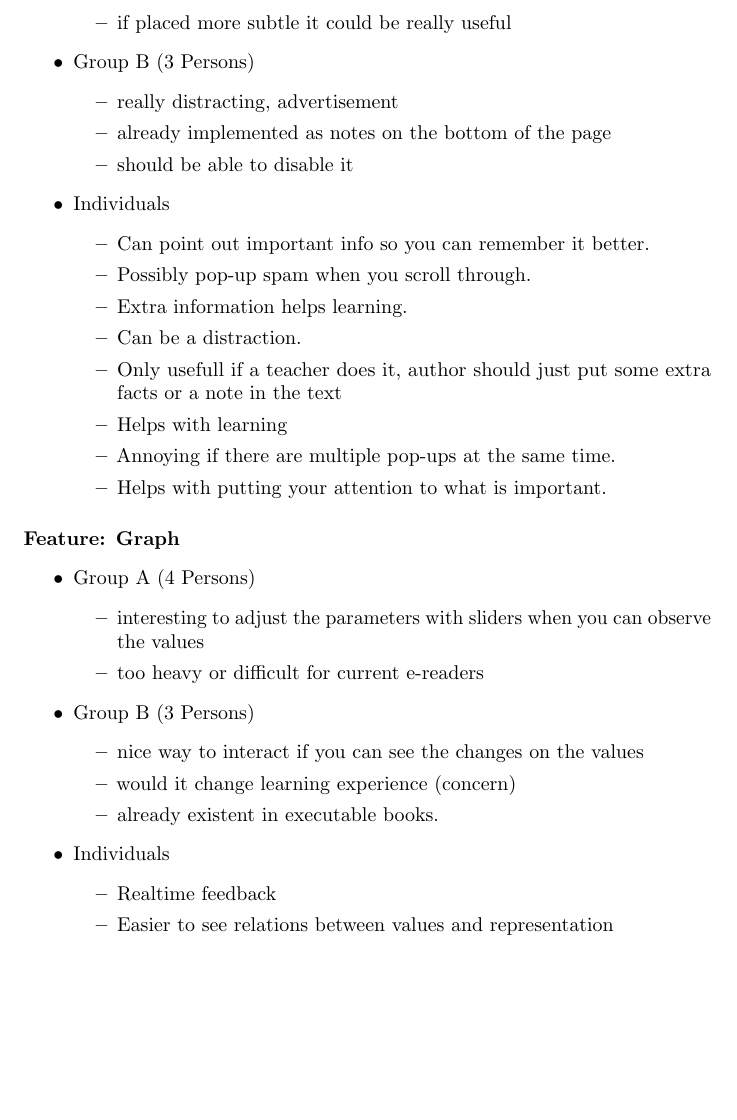
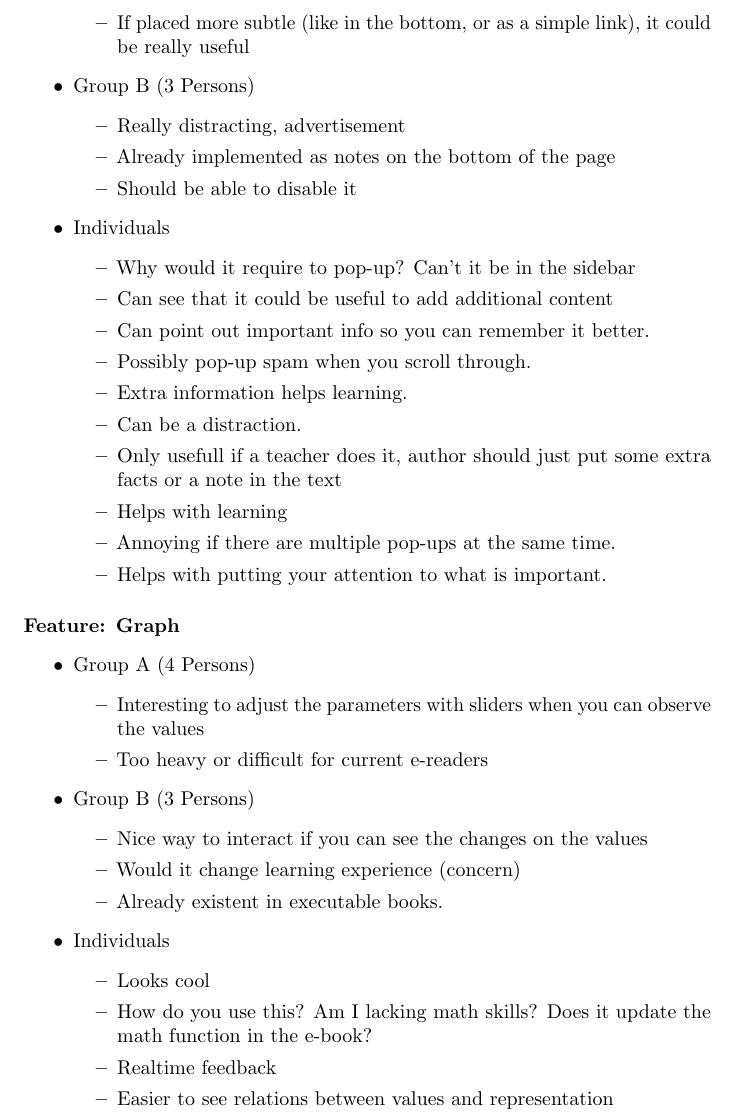
Before and after one commit to CindyBerghuizen/Req2.0, a LaTeX document (Experiment2/Experiment_Group.tex): part of page 2 of 3, cut at the place of the change, the shorter picture padded with empty space. Compiled offline with pdfLaTeX.

Commit message:
Added my observations

```diff
--- a/Experiment2/Experiment_Group.tex
+++ b/Experiment2/Experiment_Group.tex
@@ -27,18 +27,20 @@ This leads us to the following hypotheses:
 \begin{itemize}
 	\item Group A (4 Persons)
 		\begin{itemize}
-			\item really annoying
-			\item if you read concentrated it is distracting
-			\item  if placed more subtle it could be really useful
+			\item Really annoying
+			\item If you read concentrated it is distracting
+			\item If placed more subtle (like in the bottom, or as a simple link), it could be really useful
 		\end{itemize}
 	\item Group B (3 Persons)
 		\begin{itemize}
-			\item really distracting, advertisement
-			\item already implemented as notes on the bottom of the page
-			\item  should be able to disable it
+			\item Really distracting, advertisement
+			\item Already implemented as notes on the bottom of the page
+			\item Should be able to disable it
 		\end{itemize}
 	\item Individuals
 		\begin{itemize}
+      \item Why would it require to pop-up? Can't it be in the sidebar  % fabien
+      \item Can see that it could be useful to add additional content   % fabien
 			\item Can point out important info so you can remember it better.
 			\item Possibly pop-up spam when you scroll through.
 			\item Extra information helps learning.
@@ -54,17 +56,19 @@ This leads us to the following hypotheses:
 \begin{itemize}
 	\item Group A (4 Persons)
 		\begin{itemize}
-			\item interesting to adjust the parameters with sliders when you can observe the values
-			\item too heavy or difficult for current e-readers
+			\item Interesting to adjust the parameters with sliders when you can observe the values
+			\item Too heavy or difficult for current e-readers
 		\end{itemize}
 	\item Group B (3 Persons)
 		\begin{itemize}
-			\item nice way to interact if you can see the changes on the values
-			\item would it change learning experience (concern)
-			\item already existent in executable books.
+			\item Nice way to interact if you can see the changes on the values
+			\item Would it change learning experience (concern)
+			\item Already existent in executable books.
 		\end{itemize}
 	\item Individuals
 		\begin{itemize}
+      \item Looks cool %fabien
+      \item How do you use this? Am I lacking math skills? Does it update the math function in the e-book? % fabien
 			\item Realtime feedback
 			\item Easier to see relations between values and representation
 			\item Interaction helps understanding.
```
Also changed, not shown: Experiment2/Observations.tex (+1 -0 lines), Experiment2/Experiment_Group.tex (19 more changed lines).
